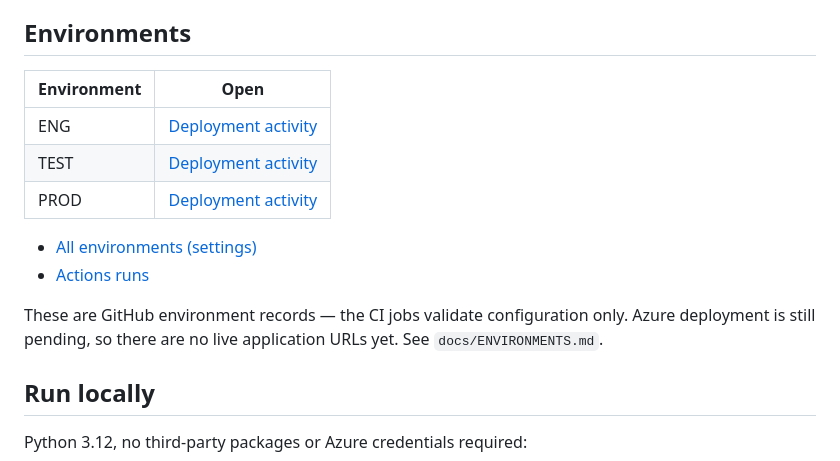
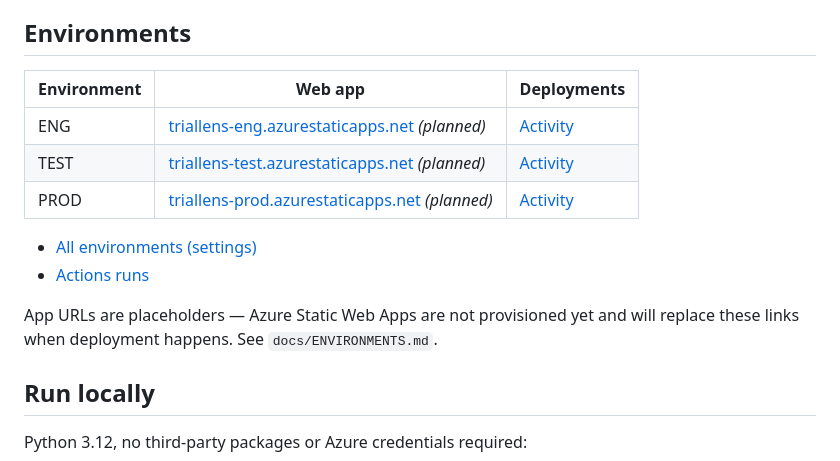
Before and after one commit to dasusairaviteja/clinical-trial-eligibility-investigator, a Markdown page: README.md, the part around the change. Drawn GitHub-style.

Commit message:
README: placeholder web app URLs for ENG/TEST/PROD (Azure pending)

```diff
--- a/README.md
+++ b/README.md
@@ -43,18 +43,17 @@ Implementation authorized for routine automatic delivery. Initial environment fo
 
 ## Environments
 
-| Environment | Open |
-|---|---|
-| ENG | [Deployment activity](https://github.com/dasusairaviteja/clinical-trial-eligibility-investigator/deployments/activity_log?environment=ENG) |
-| TEST | [Deployment activity](https://github.com/dasusairaviteja/clinical-trial-eligibility-investigator/deployments/activity_log?environment=TEST) |
-| PROD | [Deployment activity](https://github.com/dasusairaviteja/clinical-trial-eligibility-investigator/deployments/activity_log?environment=PROD) |
+| Environment | Web app | Deployments |
+|---|---|---|
+| ENG | [triallens-eng.azurestaticapps.net](https://triallens-eng.azurestaticapps.net) *(planned)* | [Activity](https://github.com/dasusairaviteja/clinical-trial-eligibility-investigator/deployments/activity_log?environment=ENG) |
+| TEST | [triallens-test.azurestaticapps.net](https://triallens-test.azurestaticapps.net) *(planned)* | [Activity](https://github.com/dasusairaviteja/clinical-trial-eligibility-investigator/deployments/activity_log?environment=TEST) |
+| PROD | [triallens-prod.azurestaticapps.net](https://triallens-prod.azurestaticapps.net) *(planned)* | [Activity](https://github.com/dasusairaviteja/clinical-trial-eligibility-investigator/deployments/activity_log?environment=PROD) |
 
 - [All environments (settings)](https://github.com/dasusairaviteja/clinical-trial-eligibility-investigator/settings/environments)
 - [Actions runs](https://github.com/dasusairaviteja/clinical-trial-eligibility-investigator/actions)
 
-These are GitHub environment records — the CI jobs validate configuration only.
-Azure deployment is still pending, so there are no live application URLs yet.
-See `docs/ENVIRONMENTS.md`.
+App URLs are placeholders — Azure Static Web Apps are not provisioned yet and
+will replace these links when deployment happens. See `docs/ENVIRONMENTS.md`.
 
 ## Run locally
 
```
